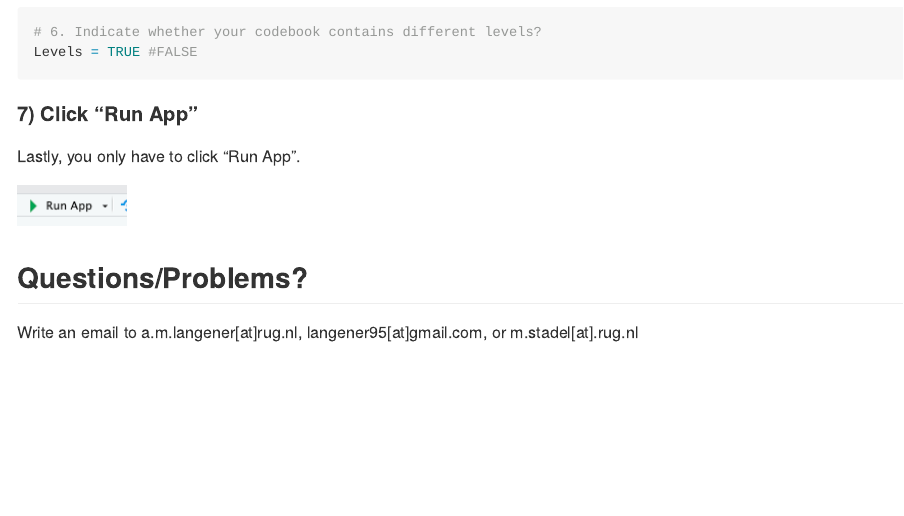
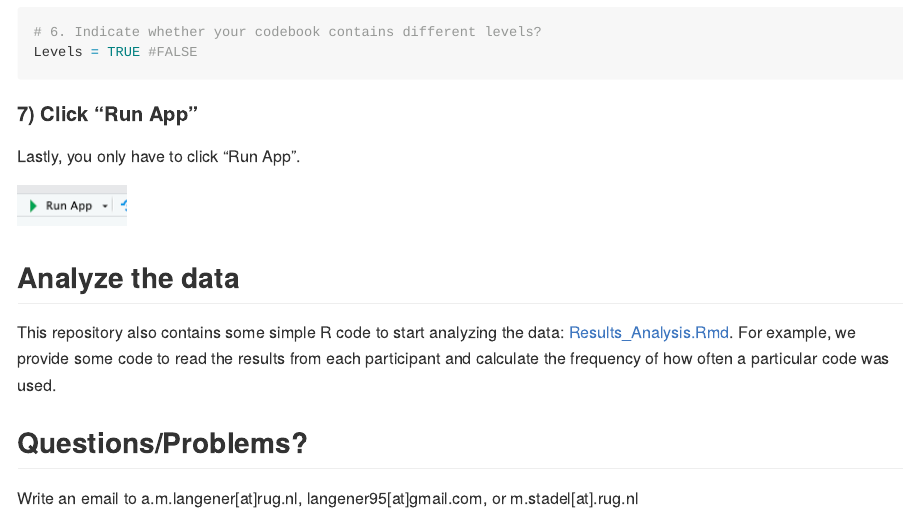
Before and after one commit to MaStadel/QualitativeCodingAppLorentzWorkshop, an R Markdown document (README.Rmd): the page in a window 1100 px wide, from 4030 px down. The pictures show the output file README.md that the author committed with the source, drawn offline in the style of GitHub; long lines of code are wrapped.

Commit message:
update readme

```diff
--- a/README.Rmd
+++ b/README.Rmd
@@ -112,6 +112,10 @@ Lastly, you only have to click "Run App".
 
 ![](Images/Example_app6.png)
 
+## Analyze the data
+
+This repository also contains some simple R code to start analyzing the data: [Results_Analysis.Rmd](https://github.com/AnnaLangener/QualitativeCodingApp/blob/Anna_Tests/Results_Analysis.Rmd "Results_Analysis.Rmd"). For example, we provide some code to read the results from each participant and calculate the frequency of how often a particular code was used.
+
 ## Questions/Problems?
 
 Write an email to a.m.langener[at]rug.nl, langener95[at]gmail.com, or m.stadel[at].rug.nl
```
Also changed, not shown: README.md.
